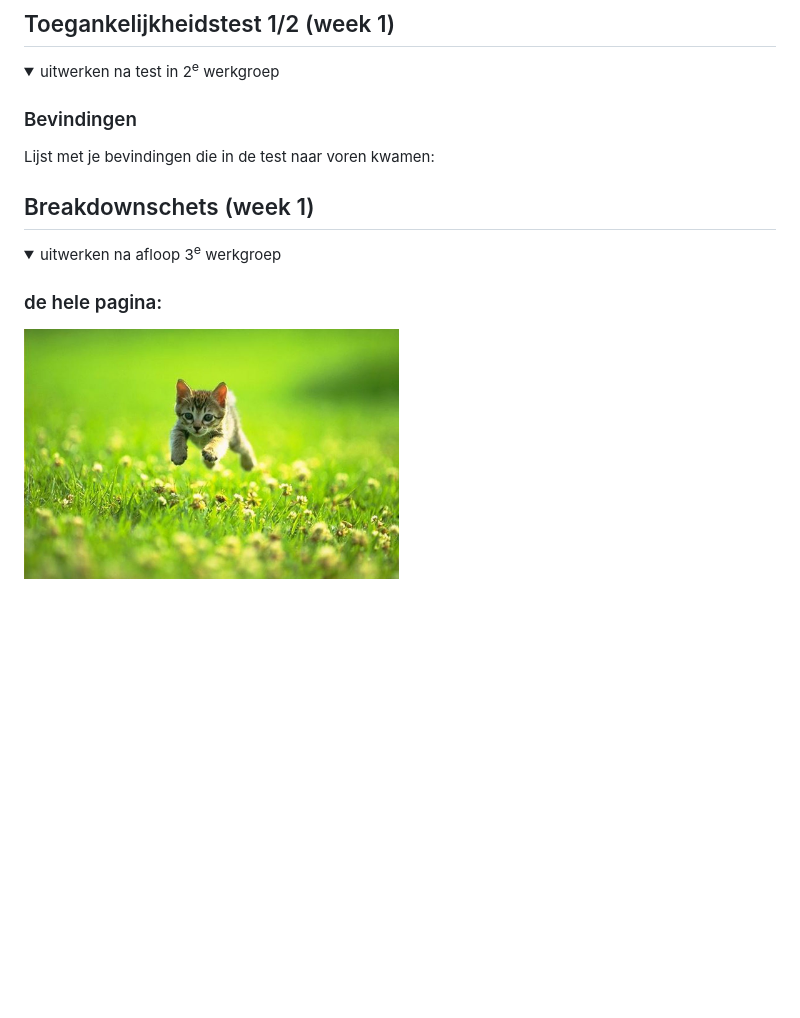
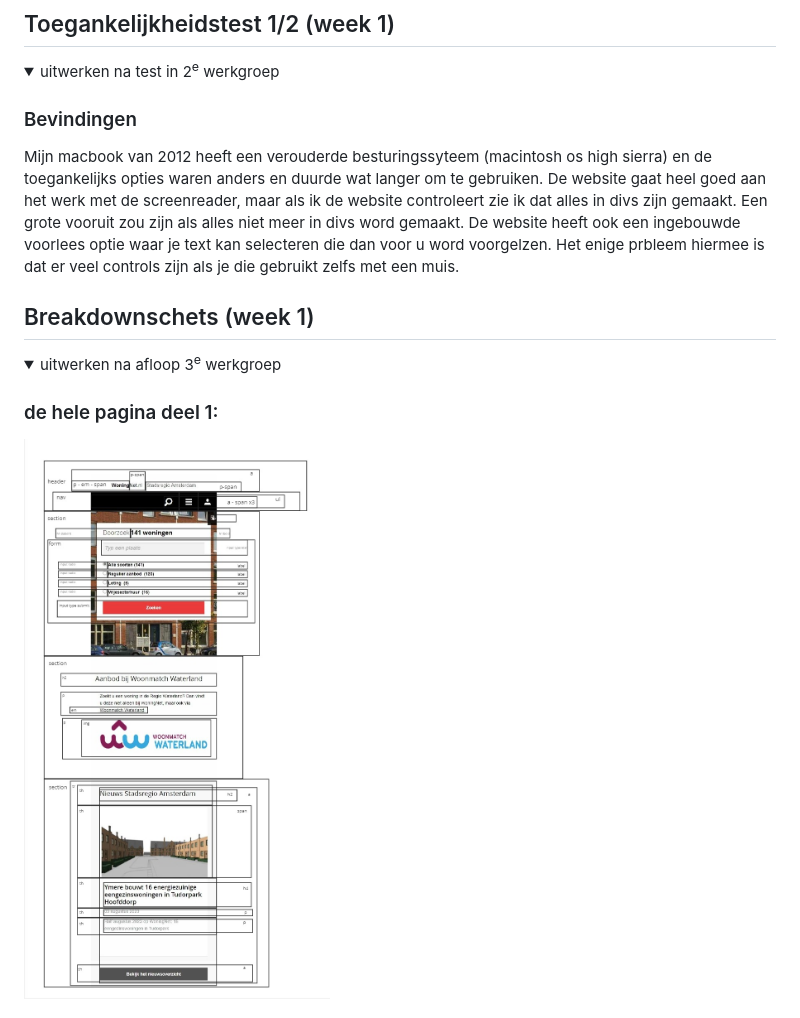
Before and after one commit to robinslevel/blok_web_fed, a Markdown page: README.md, the part around one of its changes. Drawn GitHub-style; pictures changed too: readme-images/breakdown_page_1.jpg (added); folded sections open; blank space fills up the shorter version.

```diff
--- a/README.md
+++ b/README.md
@@ -94,7 +94,7 @@ Nb. Door *open* toe te voegen aan een *details* element kun je deze standaard op
   <summary>uitwerken na test in 2<sup>e</sup> werkgroep</summary>
 
   ### Bevindingen
-  Lijst met je bevindingen die in de test naar voren kwamen:
+  Mijn macbook van 2012 heeft een verouderde besturingssyteem (macintosh os high sierra) en de toegankelijks opties waren anders en duurde wat langer om te gebruiken. De website gaat heel goed aan het werk met de screenreader, maar als ik de website controleert zie ik dat alles in divs zijn gemaakt. Een grote vooruit zou zijn als alles niet meer in divs word gemaakt. De website heeft ook een ingebouwde voorlees optie waar je text kan selecteren die dan voor u word voorgelzen. Het enige prbleem hiermee is dat er veel controls zijn als je die gebruikt zelfs met een muis.
 
 </details>
 
@@ -105,6 +105,6 @@ Nb. Door *open* toe te voegen aan een *details* element kun je deze standaard op
 <details>
   <summary>uitwerken na afloop 3<sup>e</sup> werkgroep</summary>
 
-  ### de hele pagina:
-  <img src="readme-images/dummy-plaatje.jpg" width="375px" alt="breakdown van de hele pagina">
+  ### de hele pagina deel 1:
+  <img src="readme-images/breakdown_page_1.jpg" width="375px" alt="breakdown van de eerste gedeelte van de homepagina">
 
```
Also changed, not shown: other parts of README.md (+16 -2 lines), readme-images/breakdown_page_1_2.jpg (added), readme-images/breakdownschets_fed_inloggen.jpg (added), readme-images/breakdownschets_fed_menu.jpg (added), readme-images/breakdownschets_fed_pagina_2.jpg (added), readme-images/breakdownschets_fed_zoekfunctie.jpg (added), 1 other file.
